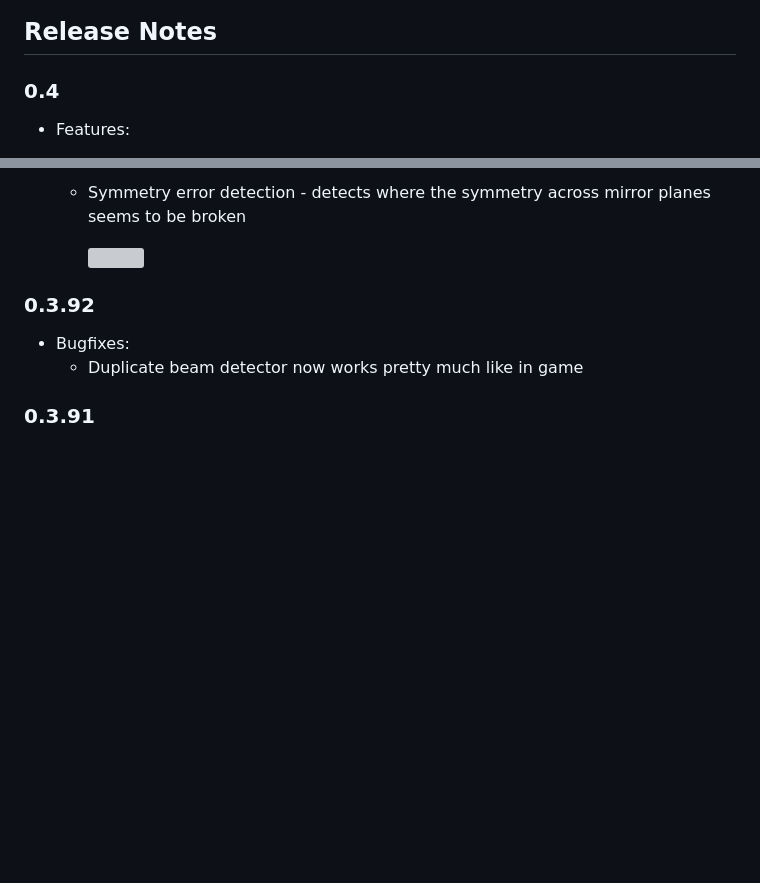
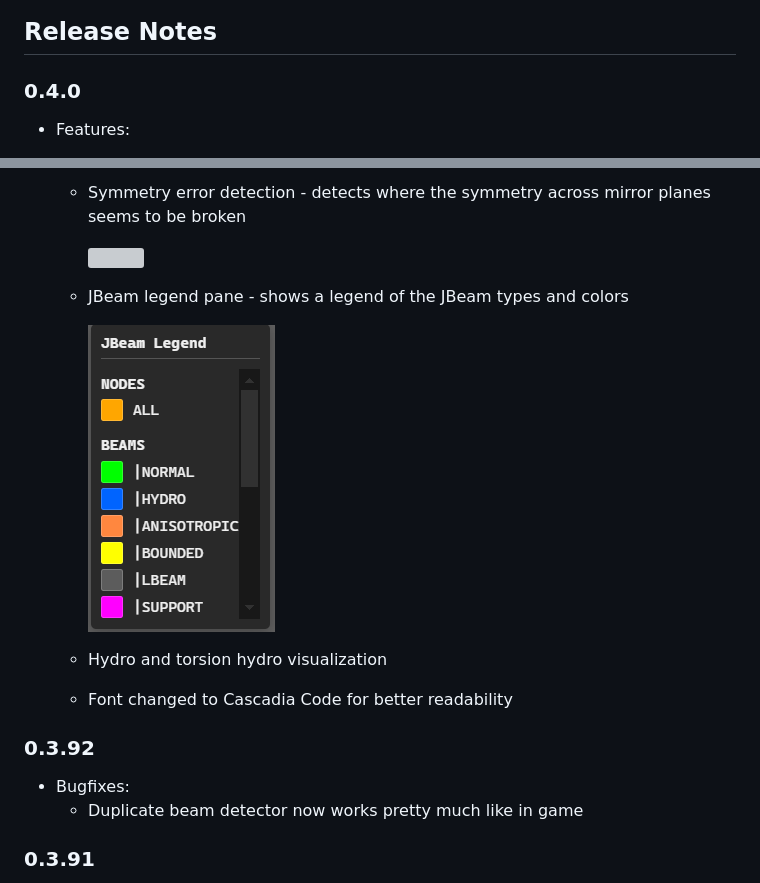
Before and after one commit to BeamNG/vscode-jbeam-editor, a Markdown page: README.md, 2 parts joined by grey strips. Rendered like a GitHub page; pictures changed too: assets/jbeamLegend.png (added); blank space fills up the shorter version; grey boxes are pictures that could not be loaded.

Commit message:
updated version

```diff
--- a/README.md
+++ b/README.md
@@ -159,5 +159,5 @@ If all worked, it should show up like this now:
 
 ## Release Notes
 
-### 0.4
+### 0.4.0
 * Features:
@@ -176,6 +180,12 @@ If all worked, it should show up like this now:
 
     ![](assets/symmetryDetection.gif)
 
+  * JBeam legend pane - shows a legend of the JBeam types and colors
+
+    ![](assets/jbeamLegend.png)
+
+  * Hydro and torsion hydro visualization
+  * Font changed to Cascadia Code for better readability
 
 ### 0.3.92
 * Bugfixes:
```
Also changed, not shown: other parts of README.md (+4 -0 lines), 3 other files.
